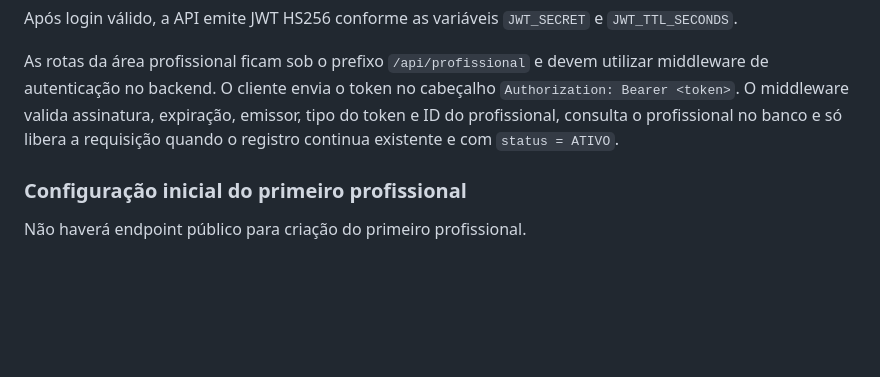
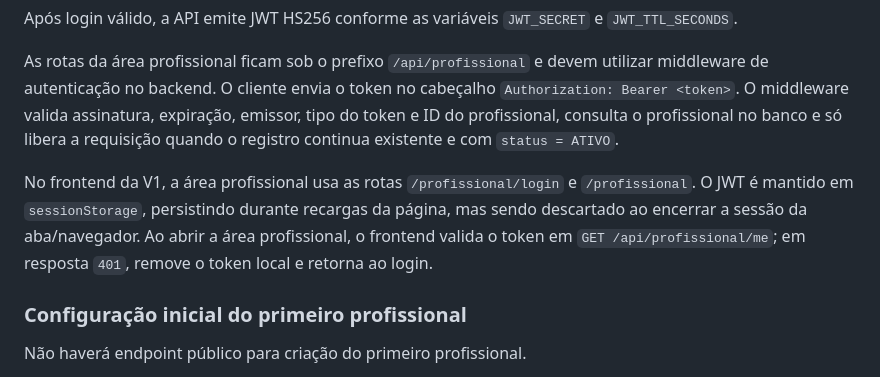
Before and after one commit to kriale-dot/mapa-percepcao-relacional, a Markdown page: docs/MAPA_RELACIONAL_CONTEXT.md, the part around the change. Drawn GitHub-style; blank space fills up the shorter version.

Commit message:
docs: registrar sessão JWT no frontend profissional

```diff
--- a/docs/MAPA_RELACIONAL_CONTEXT.md
+++ b/docs/MAPA_RELACIONAL_CONTEXT.md
@@ -249,6 +249,8 @@ Após login válido, a API emite JWT HS256 conforme as variáveis `JWT_SECRET` e
 
 As rotas da área profissional ficam sob o prefixo `/api/profissional` e devem utilizar middleware de autenticação no backend. O cliente envia o token no cabeçalho `Authorization: Bearer <token>`. O middleware valida assinatura, expiração, emissor, tipo do token e ID do profissional, consulta o profissional no banco e só libera a requisição quando o registro continua existente e com `status = ATIVO`.
 
+No frontend da V1, a área profissional usa as rotas `/profissional/login` e `/profissional`. O JWT é mantido em `sessionStorage`, persistindo durante recargas da página, mas sendo descartado ao encerrar a sessão da aba/navegador. Ao abrir a área profissional, o frontend valida o token em `GET /api/profissional/me`; em resposta `401`, remove o token local e retorna ao login.
+
 ### Configuração inicial do primeiro profissional
 
 Não haverá endpoint público para criação do primeiro profissional.
```
